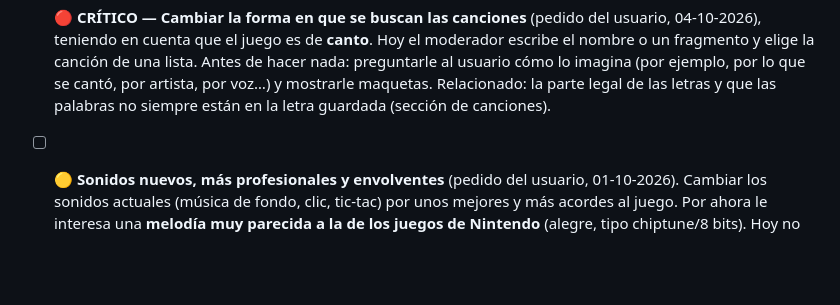
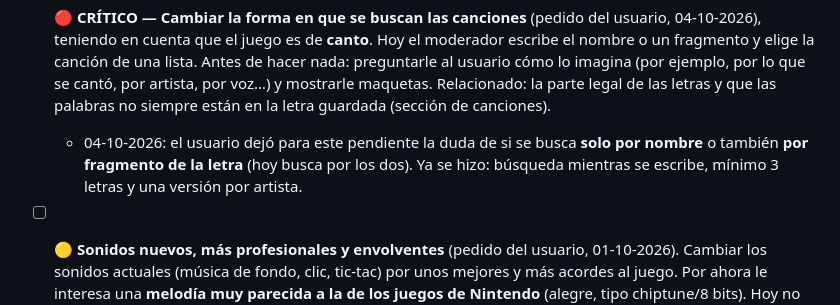
Before and after one commit to maxy26/Musical-showdown, a Markdown page: PENDIENTES.md, the part around the change. Drawn GitHub-style; blank space fills up the shorter version.

```diff
--- a/PENDIENTES.md
+++ b/PENDIENTES.md
@@ -88,6 +88,10 @@
   ejemplo, por lo que se cantó, por artista, por voz…) y mostrarle maquetas.
   Relacionado: la parte legal de las letras y que las palabras no siempre están
   en la letra guardada (sección de canciones).
+  - 04-10-2026: el usuario dejó para este pendiente la duda de si se busca
+    **solo por nombre** o también **por fragmento de la letra** (hoy busca por
+    los dos). Ya se hizo: búsqueda mientras se escribe, mínimo 3 letras y una
+    versión por artista.
 
 - [ ] 🟡 **Sonidos nuevos, más profesionales y envolventes** (pedido del
   usuario, 01-10-2026). Cambiar los sonidos actuales (música de fondo, clic,
```
Also changed, not shown: AUDITORIA-CAMBIOS.md (+10 -0 lines), CONTEXTO-MUSICAL-SHOWDOWN.md (+3 -0 lines).
